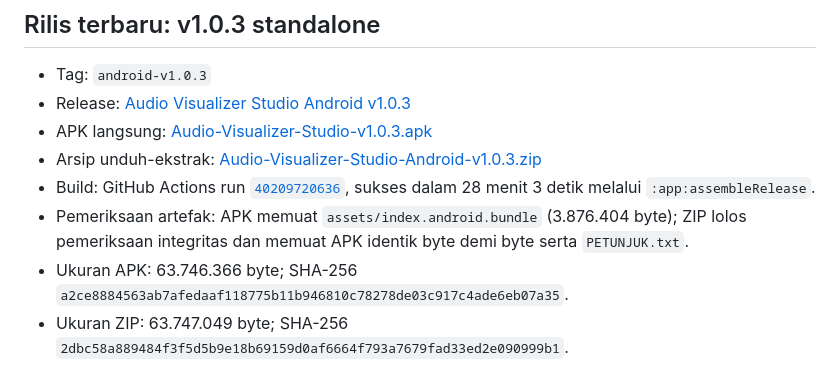
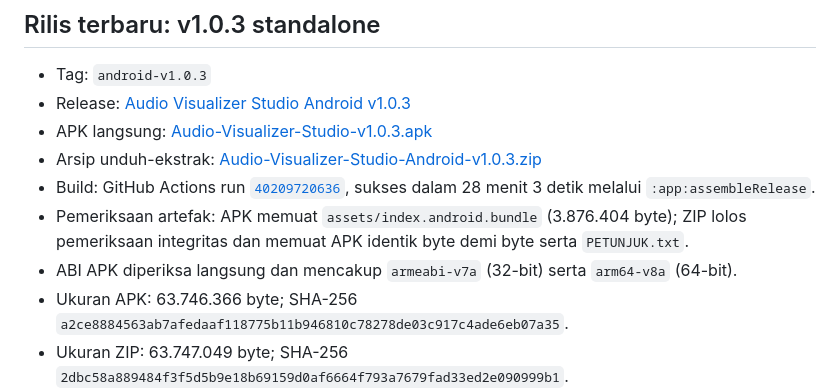
Before and after one commit to paklekucup-keren/audio-visualizer-studio-android, a Markdown page: docs/github-android-release.md, the part around the change. Rendered like a GitHub page.

Commit message:
Record Android package ABI verification

```diff
--- a/docs/github-android-release.md
+++ b/docs/github-android-release.md
@@ -10,6 +10,7 @@ Repository GitHub private untuk source Android: [paklekucup-keren/audio-visualiz
 - Arsip unduh-ekstrak: [Audio-Visualizer-Studio-Android-v1.0.3.zip](https://github.com/paklekucup-keren/audio-visualizer-studio-android/releases/download/android-v1.0.3/Audio-Visualizer-Studio-Android-v1.0.3.zip)
 - Build: GitHub Actions run [`40209720636`](https://github.com/paklekucup-keren/audio-visualizer-studio-android/actions/runs/40209720636), sukses dalam 28 menit 3 detik melalui `:app:assembleRelease`.
 - Pemeriksaan artefak: APK memuat `assets/index.android.bundle` (3.876.404 byte); ZIP lolos pemeriksaan integritas dan memuat APK identik byte demi byte serta `PETUNJUK.txt`.
+- ABI APK diperiksa langsung dan mencakup `armeabi-v7a` (32-bit) serta `arm64-v8a` (64-bit).
 - Ukuran APK: 63.746.366 byte; SHA-256 `a2ce8884563ab7afedaaf118775b11b946810c78278de03c917c4ade6eb07a35`.
 - Ukuran ZIP: 63.747.049 byte; SHA-256 `2dbc58a889484f3f5d5b9e18b69159d0af6664f793a7679fad33ed2e090999b1`.
 - UI mobile diperiksa pada Preview ukuran 390×844 dan 320×720: tombol Simpan/Buka proyek tetap terlihat, dan baris pemilih audio tidak terlipat pada layar kecil.
```
Also changed, not shown: TODO.md (+1 -1 lines).
